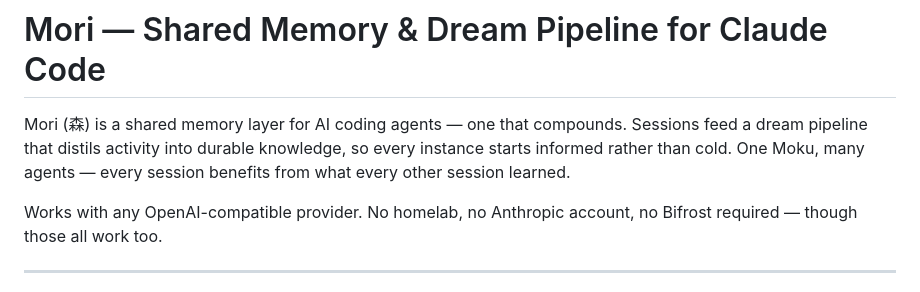
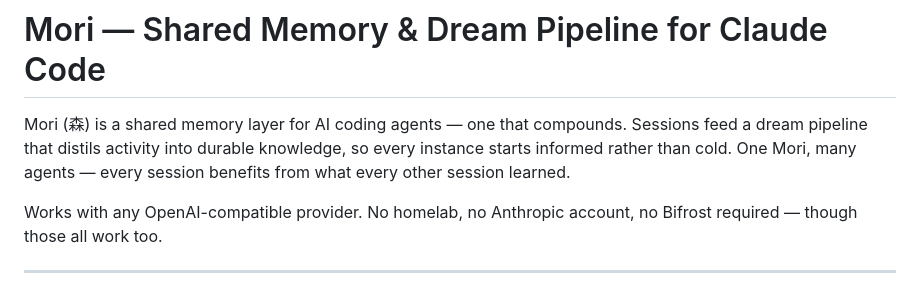
Before and after one commit to fjwood69/mori, a Markdown page: README.md, the part around the change. Drawn GitHub-style.

Commit message:
Fix name reference from 'Moku' to 'Mori'
Corrected the name from 'Moku' to 'Mori' for consistency.

```diff
--- a/README.md
+++ b/README.md
@@ -2,7 +2,7 @@
 
 Mori (森) is a shared memory layer for AI coding agents — one that compounds.
 Sessions feed a dream pipeline that distils activity into durable knowledge,
-so every instance starts informed rather than cold. One Moku, many agents —
+so every instance starts informed rather than cold. One Mori, many agents —
 every session benefits from what every other session learned.
 
 Works with any OpenAI-compatible provider. No homelab, no Anthropic
```
